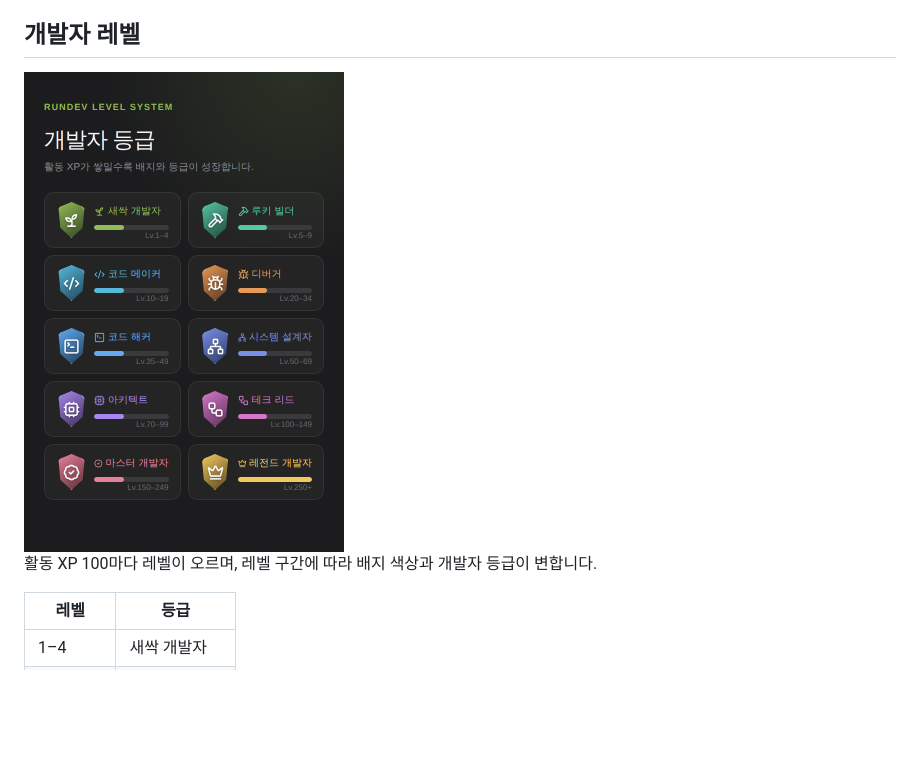
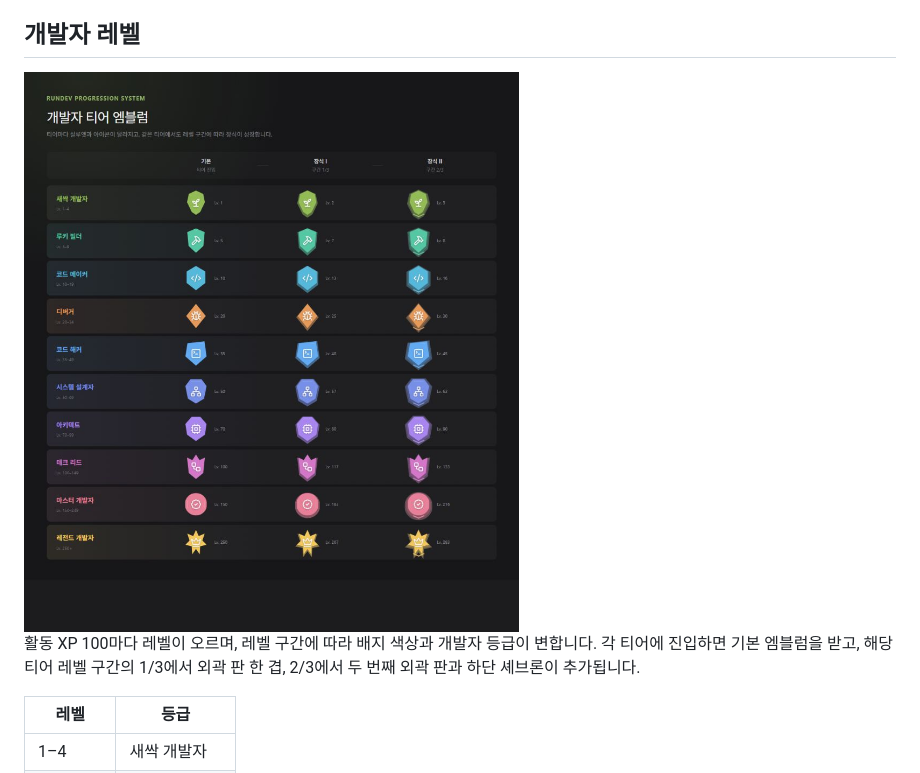
Before and after one commit to Ho-01/rundev, a Markdown page: README.md, the part around the change. Drawn GitHub-style; pictures changed too: docs/assets/readme/tier-emblems.png (added); blank space fills up the shorter version.

```diff
--- a/README.md
+++ b/README.md
@@ -20,10 +20,11 @@ SQLite 데이터나 계정 정보는 문서 이미지 생성에 사용하지 않
 
 ## 개발자 레벨
 
-<img src="docs/assets/readme/level-progression.png" width="320" alt="RunDev 개발자 레벨 등급 미리보기">
+<img src="docs/assets/readme/tier-emblems.png" width="920" alt="RunDev 개발자 티어별 엠블럼과 레벨 장식 단계">
 
 활동 XP 100마다 레벨이 오르며, 레벨 구간에 따라 배지 색상과 개발자 등급이
-변합니다.
+변합니다. 각 티어에 진입하면 기본 엠블럼을 받고, 해당 티어 레벨 구간의 1/3에서
+외곽 판 한 겹, 2/3에서 두 번째 외곽 판과 하단 셰브론이 추가됩니다.
 
 | 레벨 | 등급 |
 | --- | --- |
```
Also changed, not shown: CHANGELOG.md (+20 -0 lines), 15 other files.
